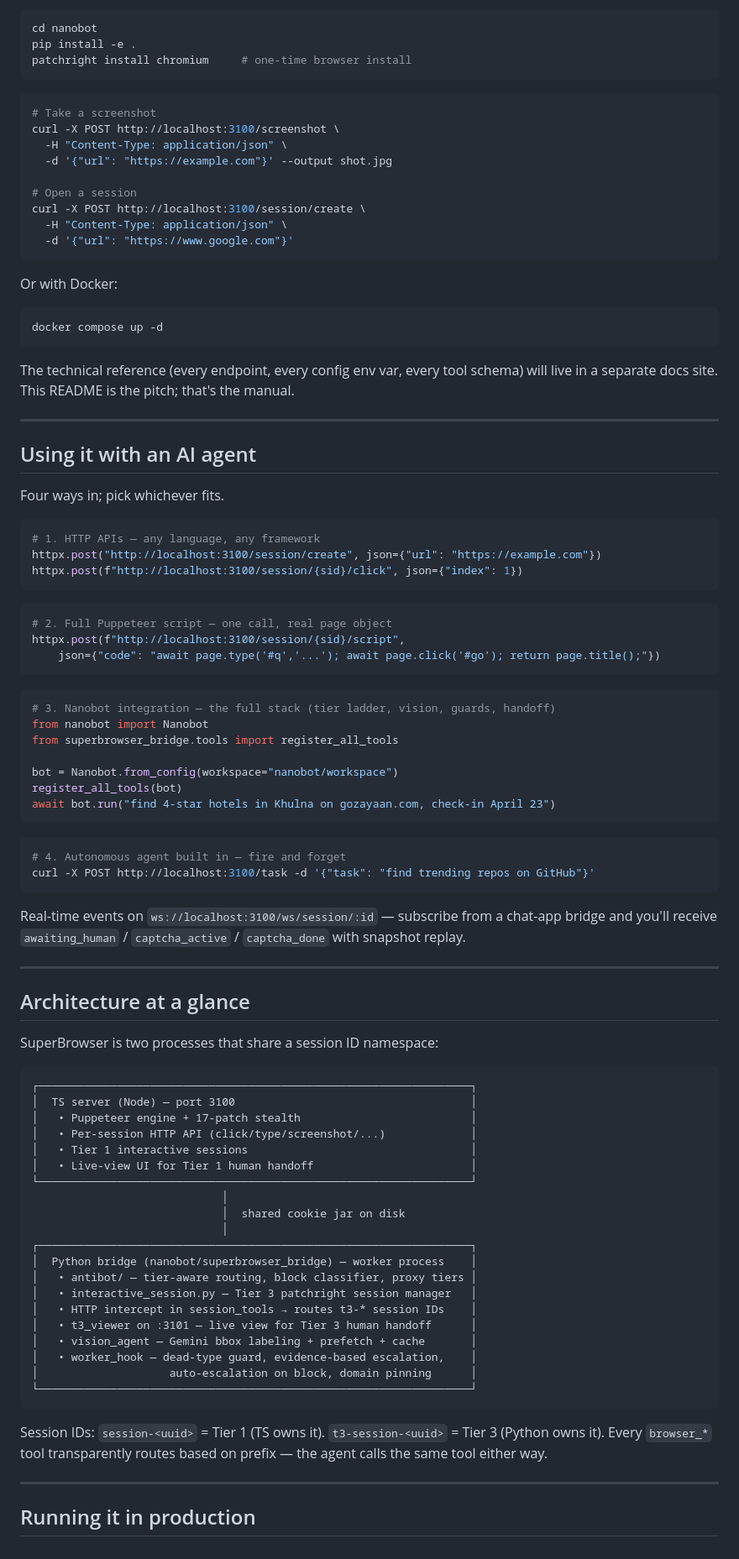
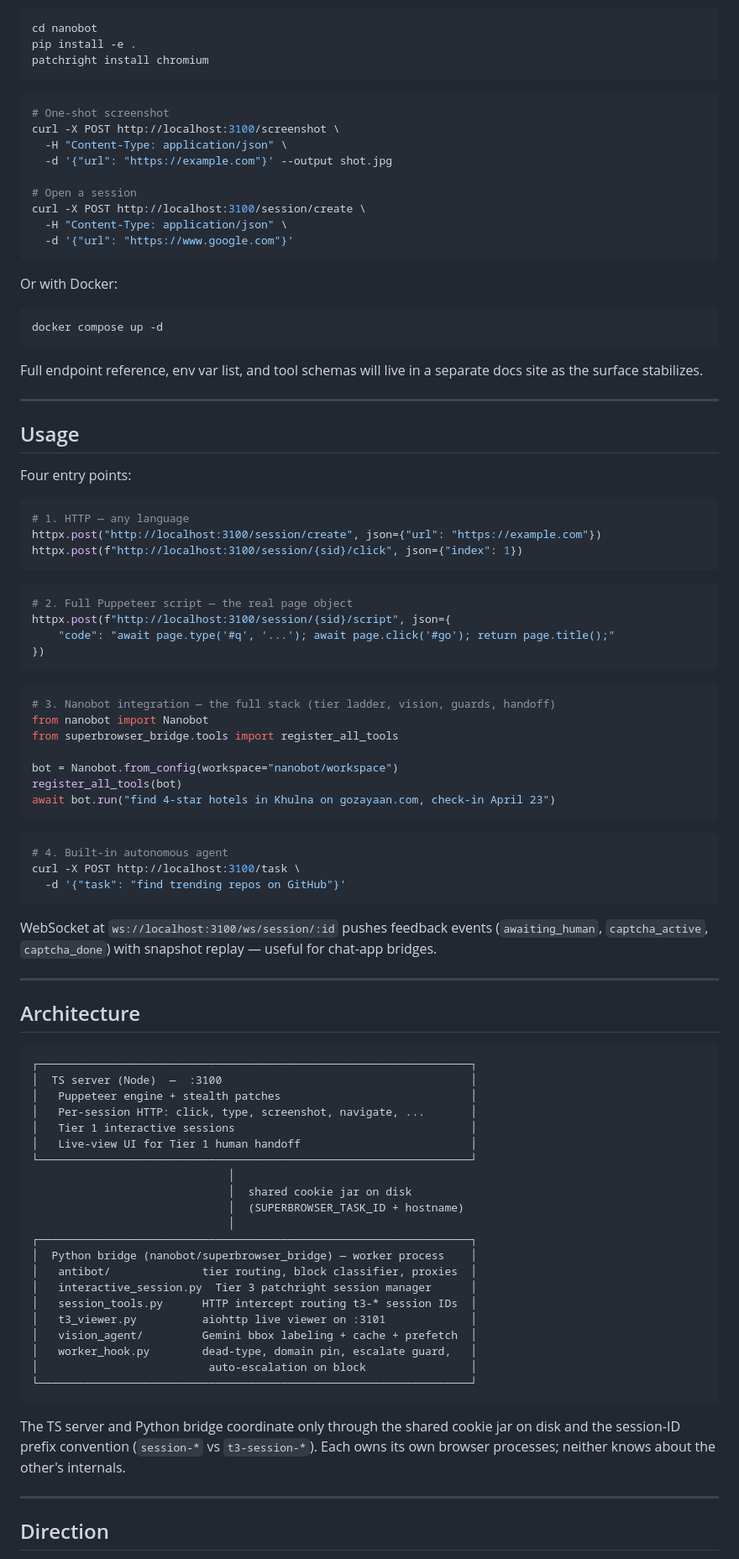
Before and after one commit to runagent-dev/runagent-superbrowser, a Markdown page: README.md, the part around one of its changes. Shown at 84% size. Rendered like a GitHub page.

````diff
--- a/README.md
+++ b/README.md
@@ -92,11 +65,11 @@ For the Python tier + vision loop (nanobot integration):
 ```bash
 cd nanobot
 pip install -e .
-patchright install chromium     # one-time browser install
+patchright install chromium
 ```
 
 ```bash
-# Take a screenshot
+# One-shot screenshot
 curl -X POST http://localhost:3100/screenshot \
   -H "Content-Type: application/json" \
   -d '{"url": "https://example.com"}' --output shot.jpg
@@ -113,24 +86,25 @@ Or with Docker:
 docker compose up -d
 ```
 
-The technical reference (every endpoint, every config env var, every tool schema) will live in a separate docs site. This README is the pitch; that's the manual.
+Full endpoint reference, env var list, and tool schemas will live in a separate docs site as the surface stabilizes.
 
 ---
 
-## Using it with an AI agent
+## Usage
 
-Four ways in; pick whichever fits.
+Four entry points:
 
 ```python
-# 1. HTTP APIs — any language, any framework
+# 1. HTTP — any language
 httpx.post("http://localhost:3100/session/create", json={"url": "https://example.com"})
 httpx.post(f"http://localhost:3100/session/{sid}/click", json={"index": 1})
 ```
 
 ```python
-# 2. Full Puppeteer script — one call, real page object
-httpx.post(f"http://localhost:3100/session/{sid}/script",
-    json={"code": "await page.type('#q','...'); await page.click('#go'); return page.title();"})
+# 2. Full Puppeteer script — the real page object
+httpx.post(f"http://localhost:3100/session/{sid}/script", json={
+    "code": "await page.type('#q', '...'); await page.click('#go'); return page.title();"
+})
 ```
 
 ```python
@@ -144,44 +118,44 @@ await bot.run("find 4-star hotels in Khulna on gozayaan.com, check-in April 23")
 ```
 
 ```bash
-# 4. Autonomous agent built in — fire and forget
-curl -X POST http://localhost:3100/task -d '{"task": "find trending repos on GitHub"}'
+# 4. Built-in autonomous agent
+curl -X POST http://localhost:3100/task \
+  -d '{"task": "find trending repos on GitHub"}'
 ```
 
-Real-time events on `ws://localhost:3100/ws/session/:id` — subscribe from a chat-app bridge and you'll receive `awaiting_human` / `captcha_active` / `captcha_done` with snapshot replay.
+WebSocket at `ws://localhost:3100/ws/session/:id` pushes feedback events (`awaiting_human`, `captcha_active`, `captcha_done`) with snapshot replay — useful for chat-app bridges.
 
 ---
 
-## Architecture at a glance
-
-SuperBrowser is two processes that share a session ID namespace:
+## Architecture
 
 ```
 ┌──────────────────────────────────────────────────────────────────┐
-│  TS server (Node) — port 3100                                    │
-│   • Puppeteer engine + 17-patch stealth                          │
-│   • Per-session HTTP API (click/type/screenshot/...)             │
-│   • Tier 1 interactive sessions                                  │
-│   • Live-view UI for Tier 1 human handoff                        │
+│  TS server (Node)  —  :3100                                      │
+│   Puppeteer engine + stealth patches                             │
+│   Per-session HTTP: click, type, screenshot, navigate, ...       │
+│   Tier 1 interactive sessions                                    │
+│   Live-view UI for Tier 1 human handoff                          │
 └──────────────────────────────────────────────────────────────────┘
-                             │
-                             │  shared cookie jar on disk
-                             │
+                              │
+                              │  shared cookie jar on disk
+                              │  (SUPERBROWSER_TASK_ID + hostname)
+                              │
 ┌──────────────────────────────────────────────────────────────────┐
 │  Python bridge (nanobot/superbrowser_bridge) — worker process    │
-│   • antibot/ — tier-aware routing, block classifier, proxy tiers │
-│   • interactive_session.py — Tier 3 patchright session manager   │
-│   • HTTP intercept in session_tools → routes t3-* session IDs    │
-│   • t3_viewer on :3101 — live view for Tier 3 human handoff      │
-│   • vision_agent — Gemini bbox labeling + prefetch + cache       │
-│   • worker_hook — dead-type guard, evidence-based escalation,    │
-│                    auto-escalation on block, domain pinning      │
+│   antibot/              tier routing, block classifier, proxies  │
+│   interactive_session.py  Tier 3 patchright session manager      │
+│   session_tools.py      HTTP intercept routing t3-* session IDs  │
+│   t3_viewer.py          aiohttp live viewer on :3101             │
+│   vision_agent/         Gemini bbox labeling + cache + prefetch  │
+│   worker_hook.py        dead-type, domain pin, escalate guard,   │
+│                          auto-escalation on block                │
 └──────────────────────────────────────────────────────────────────┘
 ```
 
-Session IDs: `session-<uuid>` = Tier 1 (TS owns it). `t3-session-<uuid>` = Tier 3 (Python owns it). Every `browser_*` tool transparently routes based on prefix — the agent calls the same tool either way.
+The TS server and Python bridge coordinate only through the shared cookie jar on disk and the session-ID prefix convention (`session-*` vs `t3-session-*`). Each owns its own browser processes; neither knows about the other's internals.
 
 ---
 
-## Running it in production
+## Direction
 
````
Also changed, not shown: other parts of README.md (+58 -76 lines).
